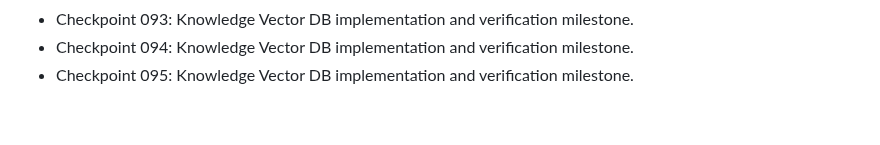
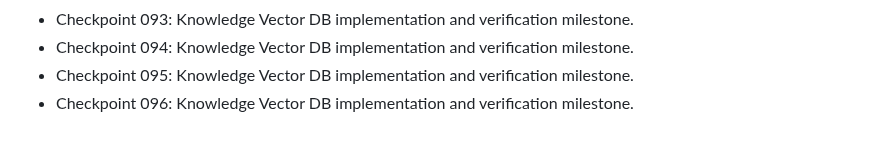
Before and after one commit to nijjukrr/KNOWLEDGE-VECTOR-DB, a Markdown page: docs/development-log.md, the part around the change. GitHub-like rendering.

Commit message:
Add project checkpoint 096

```diff
--- a/docs/development-log.md
+++ b/docs/development-log.md
@@ -93,3 +93,4 @@
 - Checkpoint 093: Knowledge Vector DB implementation and verification milestone.
 - Checkpoint 094: Knowledge Vector DB implementation and verification milestone.
 - Checkpoint 095: Knowledge Vector DB implementation and verification milestone.
+- Checkpoint 096: Knowledge Vector DB implementation and verification milestone.
```
